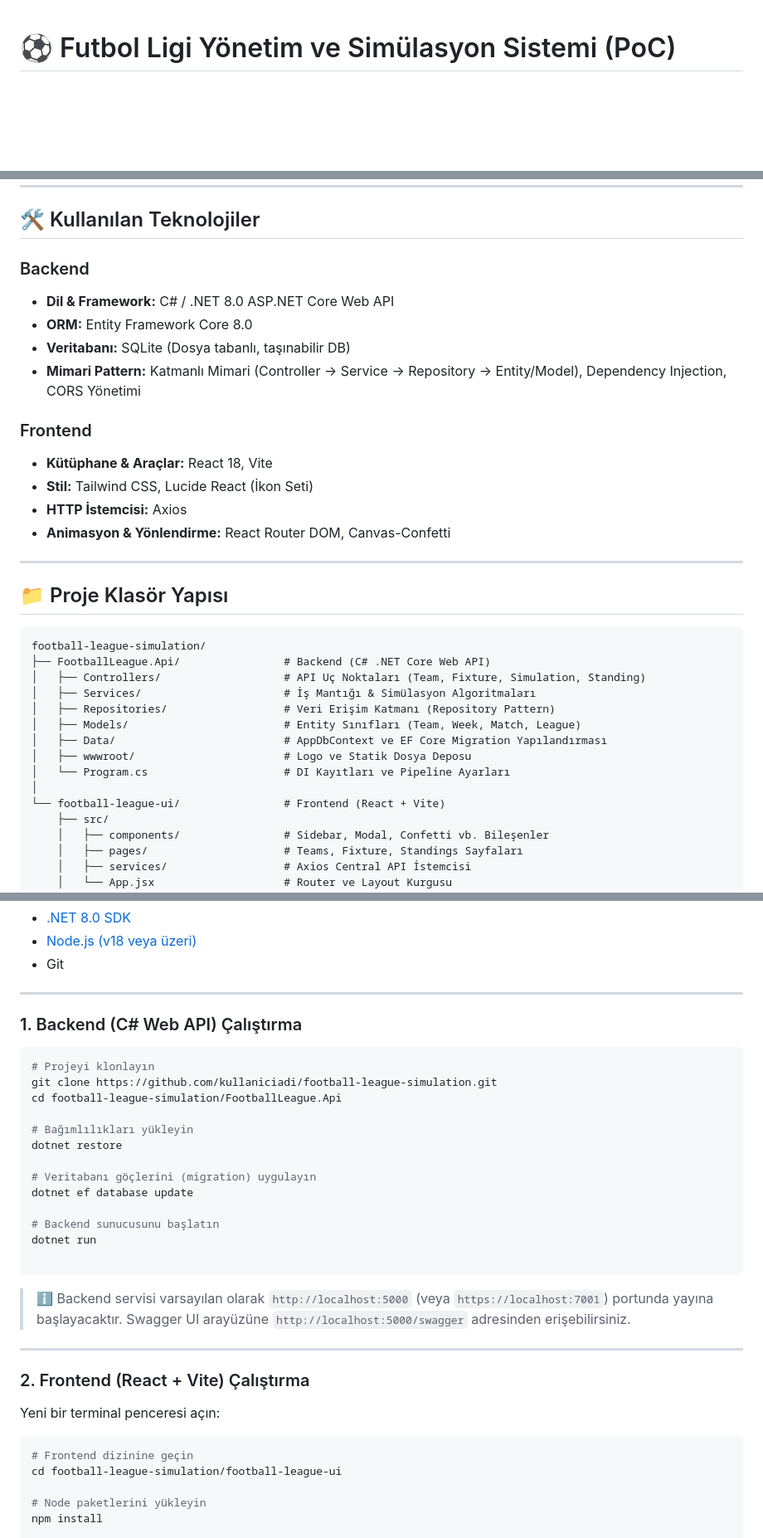
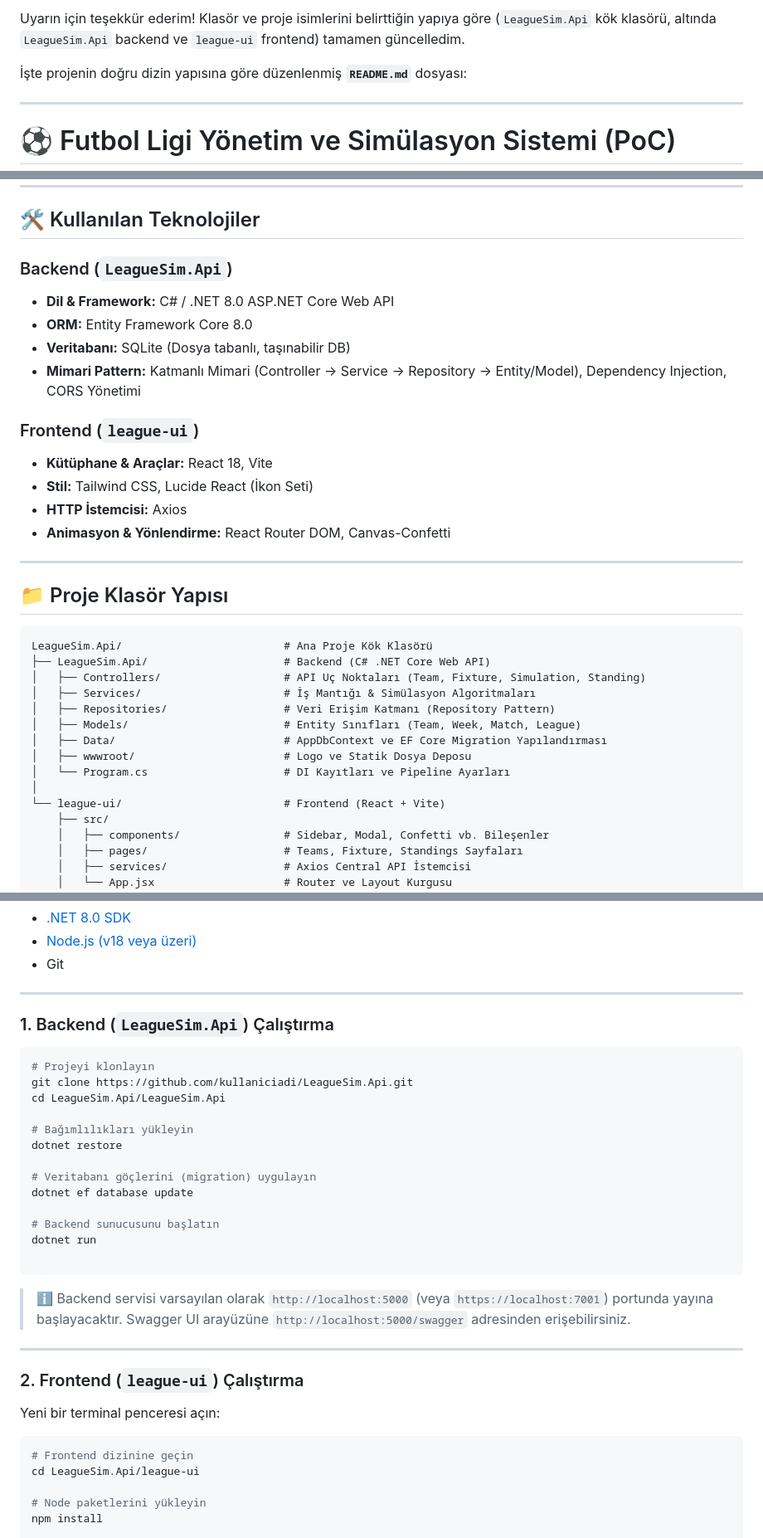
Before and after one commit to Toruk-Makto-01/LeagueSim, a Markdown page: README.md, 3 parts joined by grey strips. Shown at 83% size. Drawn GitHub-style; blank space fills up the shorter version.

````diff
--- a/README.md
+++ b/README.md
@@ -1,4 +1,8 @@
+Uyarın için teşekkür ederim! Klasör ve proje isimlerini belirttiğin yapıya göre (`LeagueSim.Api` kök klasörü, altında `LeagueSim.Api` backend ve `league-ui` frontend) tamamen güncelledim.
 
+İşte projenin doğru dizin yapısına göre düzenlenmiş **`README.md`** dosyası:
+
+---
 
 # ⚽ Futbol Ligi Yönetim ve Simülasyon Sistemi (PoC)
 
@@ -25,14 +29,14 @@ Kullanıcılar takımları yönetebilir, otomatik olarak çift devreli lig fikst
 
 ## 🛠️ Kullanılan Teknolojiler
 
-### Backend
+### Backend (`LeagueSim.Api`)
 
 * **Dil & Framework:** C# / .NET 8.0 ASP.NET Core Web API
 * **ORM:** Entity Framework Core 8.0
 * **Veritabanı:** SQLite (Dosya tabanlı, taşınabilir DB)
 * **Mimari Pattern:** Katmanlı Mimari (Controller -> Service -> Repository -> Entity/Model), Dependency Injection, CORS Yönetimi
 
-### Frontend
+### Frontend (`league-ui`)
 
 * **Kütüphane & Araçlar:** React 18, Vite
 * **Stil:** Tailwind CSS, Lucide React (İkon Seti)
@@ -44,8 +48,8 @@ Kullanıcılar takımları yönetebilir, otomatik olarak çift devreli lig fikst
 ## 📁 Proje Klasör Yapısı
 
 ```text
-football-league-simulation/
-├── FootballLeague.Api/                # Backend (C# .NET Core Web API)
+LeagueSim.Api/                         # Ana Proje Kök Klasörü
+├── LeagueSim.Api/                     # Backend (C# .NET Core Web API)
 │   ├── Controllers/                   # API Uç Noktaları (Team, Fixture, Simulation, Standing)
 │   ├── Services/                      # İş Mantığı & Simülasyon Algoritmaları
 │   ├── Repositories/                  # Veri Erişim Katmanı (Repository Pattern)
@@ -54,7 +58,7 @@ football-league-simulation/
 │   ├── wwwroot/                       # Logo ve Statik Dosya Deposu
 │   └── Program.cs                     # DI Kayıtları ve Pipeline Ayarları
 │
-└── football-league-ui/                # Frontend (React + Vite)
+└── league-ui/                         # Frontend (React + Vite)
     ├── src/
     │   ├── components/                # Sidebar, Modal, Confetti vb. Bileşenler
     │   ├── pages/                     # Teams, Fixture, Standings Sayfaları
@@ -78,12 +82,12 @@ Projeyi yerel ortamınızda çalıştırmak için aşağıdaki adımları sıras
 
 ---
 
-### 1. Backend (C# Web API) Çalıştırma
+### 1. Backend (`LeagueSim.Api`) Çalıştırma
 
 ```bash
 # Projeyi klonlayın
-git clone https://github.com/kullaniciadi/football-league-simulation.git
-cd football-league-simulation/FootballLeague.Api
+git clone https://github.com/kullaniciadi/LeagueSim.Api.git
+cd LeagueSim.Api/LeagueSim.Api
 
 # Bağımlılıkları yükleyin
 dotnet restore
@@ -101,13 +105,13 @@ dotnet run
 
 ---
 
-### 2. Frontend (React + Vite) Çalıştırma
+### 2. Frontend (`league-ui`) Çalıştırma
 
 Yeni bir terminal penceresi açın:
 
 ```bash
 # Frontend dizinine geçin
-cd football-league-simulation/football-league-ui
+cd LeagueSim.Api/league-ui
 
 # Node paketlerini yükleyin
 npm install
````
